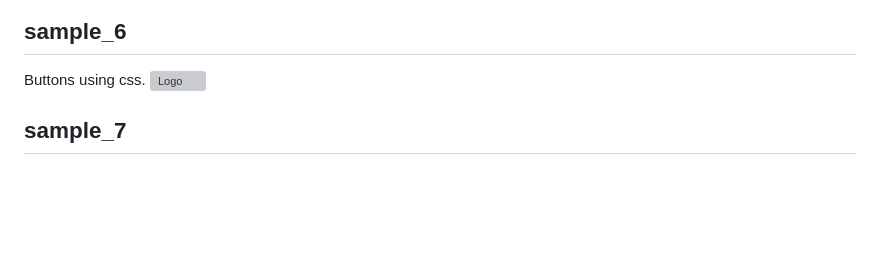
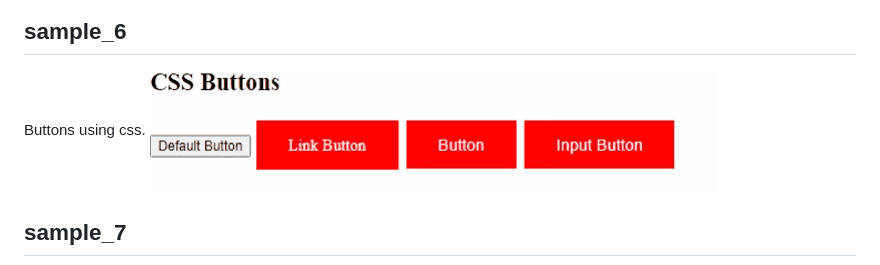
Before and after one commit to mailtodanish/CSS-Samples, a Markdown page: README.md, the part around the change. Rendered like a GitHub page; pictures changed too: CSS_SAMPLE_6/img/CPT2210071956-567x125.gif (added); blank space fills up the shorter version; grey boxes are pictures that could not be loaded.

```diff
--- a/README.md
+++ b/README.md
@@ -39,7 +39,7 @@ Stop using boaring color. my top 5 css colors.
 ## sample_6
 
 Buttons using css.
-![Logo](https://github.com/mailtodanish/CSS-Samples/blob/main/CSS_SAMPLE_6/img/button.png)
+![Logo](https://github.com/mailtodanish/CSS-Samples/blob/main/CSS_SAMPLE_6/img/CPT2210071956-567x125.gif)
 
 ## sample_7
 
```
Also changed, not shown: 1 other file.
